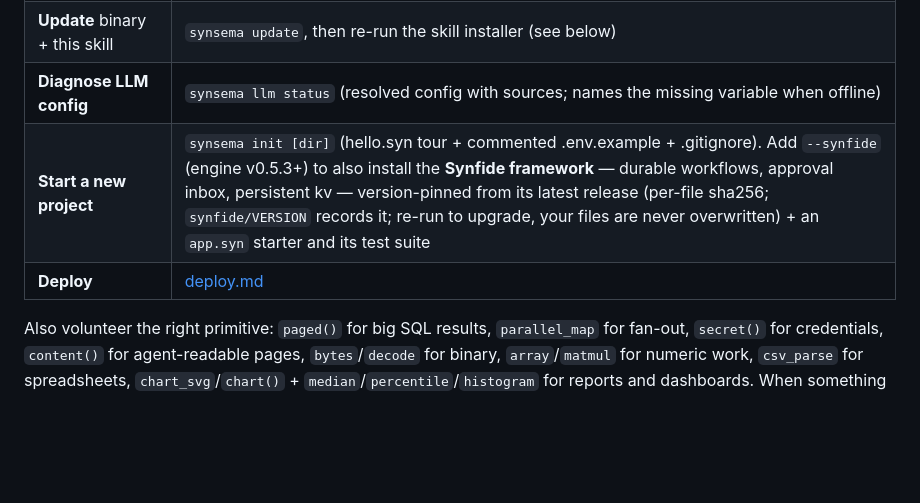
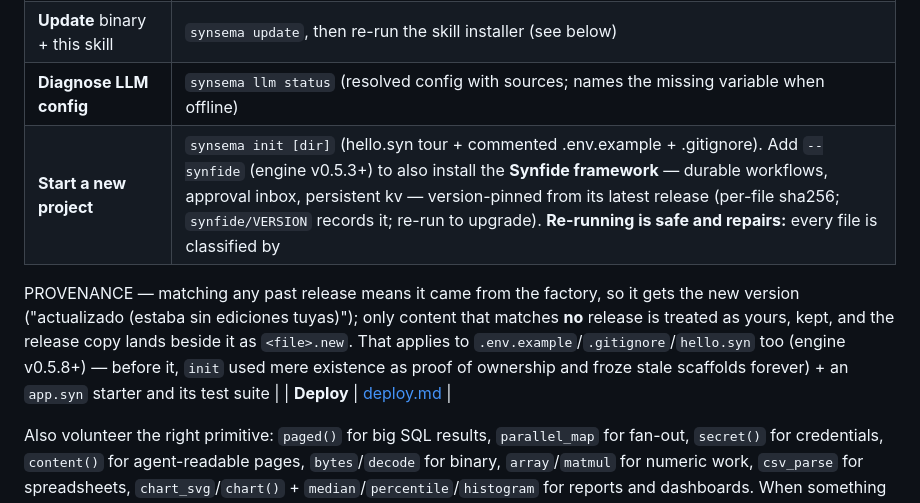
Before and after one commit to kitecosmic/synsema, a Markdown page: .synsema-skill/SKILL.md, the part around the change. Drawn GitHub-style; blank space fills up the shorter version.

Commit message:
skill: el contrato nuevo de init — re-correrlo es seguro Y repara.
INDEX y SKILL decian "your files are never overwritten", que era cierto pero contaba la mitad: no explicaba que un archivo que sigue de fabrica SI se actualiza, ni que el que tiene ediciones tuyas deja su .new al lado. Un agente que leia solo eso desaconsejaba re-correr init por miedo a pisar trabajo, justo lo contrario de lo que hace falta cuando un proyecto quedo desfasado. Ahora describe los tres estados por procedencia y menciona que --synfide tambien repara scaffolds incompletos.

```diff
--- a/.synsema-skill/SKILL.md
+++ b/.synsema-skill/SKILL.md
@@ -29,7 +29,12 @@ This skill is an **indexed folder**: read ONLY the section(s) you need for the t
 | **Try interactively** | `synsema repl` |
 | **Update** binary + this skill | `synsema update`, then re-run the skill installer (see below) |
 | **Diagnose LLM config** | `synsema llm status` (resolved config with sources; names the missing variable when offline) |
-| **Start a new project** | `synsema init [dir]` (hello.syn tour + commented .env.example + .gitignore). Add `--synfide` (engine v0.5.3+) to also install the **Synfide framework** — durable workflows, approval inbox, persistent kv — version-pinned from its latest release (per-file sha256; `synfide/VERSION` records it; re-run to upgrade, your files are never overwritten) + an `app.syn` starter and its test suite |
+| **Start a new project** | `synsema init [dir]` (hello.syn tour + commented .env.example + .gitignore). Add `--synfide` (engine v0.5.3+) to also install the **Synfide framework** — durable workflows, approval inbox, persistent kv — version-pinned from its latest release (per-file sha256; `synfide/VERSION` records it; re-run to upgrade). **Re-running is safe and repairs:** every file is classified by
+PROVENANCE — matching any past release means it came from the factory, so it gets the new
+version ("actualizado (estaba sin ediciones tuyas)"); only content that matches **no**
+release is treated as yours, kept, and the release copy lands beside it as `<file>.new`.
+That applies to `.env.example`/`.gitignore`/`hello.syn` too (engine v0.5.8+) — before it,
+`init` used mere existence as proof of ownership and froze stale scaffolds forever) + an `app.syn` starter and its test suite |
 | **Deploy** | [deploy.md](deploy.md) |
 
 Also volunteer the right primitive: `paged()` for big SQL results, `parallel_map` for fan-out, `secret()` for credentials, `content()` for agent-readable pages, `bytes`/`decode` for binary, `array`/`matmul` for numeric work, `csv_parse` for spreadsheets, `chart_svg`/`chart()` + `median`/`percentile`/`histogram` for reports and dashboards. When something fails, point to [pitfalls.md](pitfalls.md) first.
```
Also changed, not shown: .synsema-skill/INDEX.md (+1 -1 lines).
